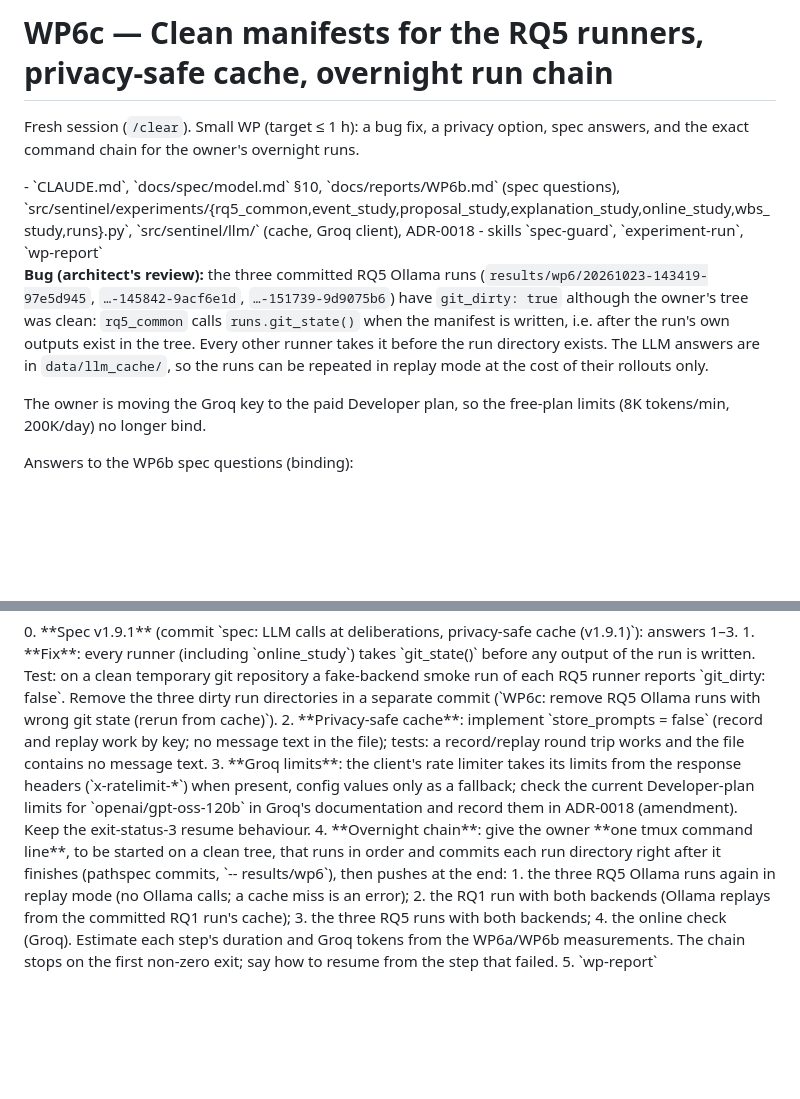
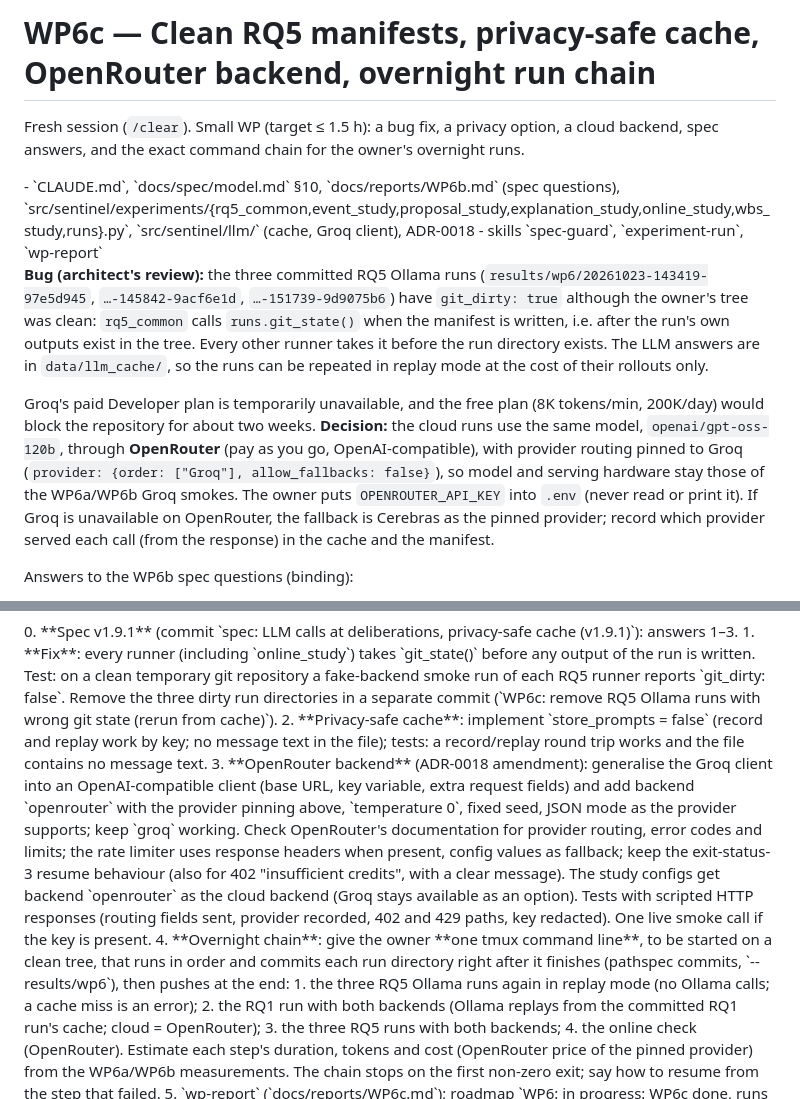
Before and after one commit to Embedded-Embodied-Intelligence/sentinel, a Markdown page: docs/prompts/WP6c.md, 2 parts joined by grey strips. Rendered like a GitHub page; blank space fills up the shorter version.

Commit message:
docs: WP6c prompt

```diff
--- a/docs/prompts/WP6c.md
+++ b/docs/prompts/WP6c.md
@@ -1,6 +1,6 @@
-# WP6c — Clean manifests for the RQ5 runners, privacy-safe cache, overnight run chain
+# WP6c — Clean RQ5 manifests, privacy-safe cache, OpenRouter backend, overnight run chain
 
-Fresh session (`/clear`). Small WP (target ≤ 1 h): a bug fix, a privacy option, spec answers,
+Fresh session (`/clear`). Small WP (target ≤ 1.5 h): a bug fix, a privacy option, a cloud backend, spec answers,
 and the exact command chain for the owner's overnight runs.
 
 <context>
@@ -16,8 +16,14 @@ when the manifest is written, i.e. after the run's own outputs exist in the tree
 runner takes it before the run directory exists. The LLM answers are in `data/llm_cache/`, so
 the runs can be repeated in replay mode at the cost of their rollouts only.
 
-The owner is moving the Groq key to the paid Developer plan, so the free-plan limits
-(8K tokens/min, 200K/day) no longer bind.
+Groq's paid Developer plan is temporarily unavailable, and the free plan (8K tokens/min,
+200K/day) would block the repository for about two weeks. **Decision:** the cloud runs use the
+same model, `openai/gpt-oss-120b`, through **OpenRouter** (pay as you go, OpenAI-compatible),
+with provider routing pinned to Groq (`provider: {order: ["Groq"], allow_fallbacks: false}`), so
+model and serving hardware stay those of the WP6a/WP6b Groq smokes. The owner puts
+`OPENROUTER_API_KEY` into `.env` (never read or print it). If Groq is unavailable on OpenRouter,
+the fallback is Cerebras as the pinned provider; record which provider served each call (from
+the response) in the cache and the manifest.
 
 Answers to the WP6b spec questions (binding):
 1. LLM calls are forbidden inside the engine and inside rollouts; the agent may call the LLM at
@@ -40,18 +46,25 @@ Answers to the WP6b spec questions (binding):
 2. **Privacy-safe cache**: implement `store_prompts = false` (record and replay work by key;
    no message text in the file); tests: a record/replay round trip works and the file contains no
    message text.
-3. **Groq limits**: the client's rate limiter takes its limits from the response headers
-   (`x-ratelimit-*`) when present, config values only as a fallback; check the current
-   Developer-plan limits for `openai/gpt-oss-120b` in Groq's documentation and record them in
-   ADR-0018 (amendment). Keep the exit-status-3 resume behaviour.
+3. **OpenRouter backend** (ADR-0018 amendment): generalise the Groq client into an
+   OpenAI-compatible client (base URL, key variable, extra request fields) and add backend
+   `openrouter` with the provider pinning above, `temperature 0`, fixed seed, JSON mode as the
+   provider supports; keep `groq` working. Check OpenRouter's documentation for provider routing,
+   error codes and limits; the rate limiter uses response headers when present, config values as
+   fallback; keep the exit-status-3 resume behaviour (also for 402 "insufficient credits", with a
+   clear message). The study configs get backend `openrouter` as the cloud backend (Groq stays
+   available as an option). Tests with scripted HTTP responses (routing fields sent, provider
+   recorded, 402 and 429 paths, key redacted). One live smoke call if the key is present.
 4. **Overnight chain**: give the owner **one tmux command line**, to be started on a clean
    tree, that runs in order and commits each run directory right after it finishes (pathspec
    commits, `-- results/wp6`), then pushes at the end:
    1. the three RQ5 Ollama runs again in replay mode (no Ollama calls; a cache miss is an error);
-   2. the RQ1 run with both backends (Ollama replays from the committed RQ1 run's cache);
+   2. the RQ1 run with both backends (Ollama replays from the committed RQ1 run's cache;
+      cloud = OpenRouter);
    3. the three RQ5 runs with both backends;
-   4. the online check (Groq).
-   Estimate each step's duration and Groq tokens from the WP6a/WP6b measurements. The chain stops
+   4. the online check (OpenRouter).
+   Estimate each step's duration, tokens and cost (OpenRouter price of the pinned provider)
+   from the WP6a/WP6b measurements. The chain stops
    on the first non-zero exit; say how to resume from the step that failed.
 5. `wp-report` (`docs/reports/WP6c.md`); roadmap `WP6: in progress: WP6c done, runs pending`.
 </task>
```
